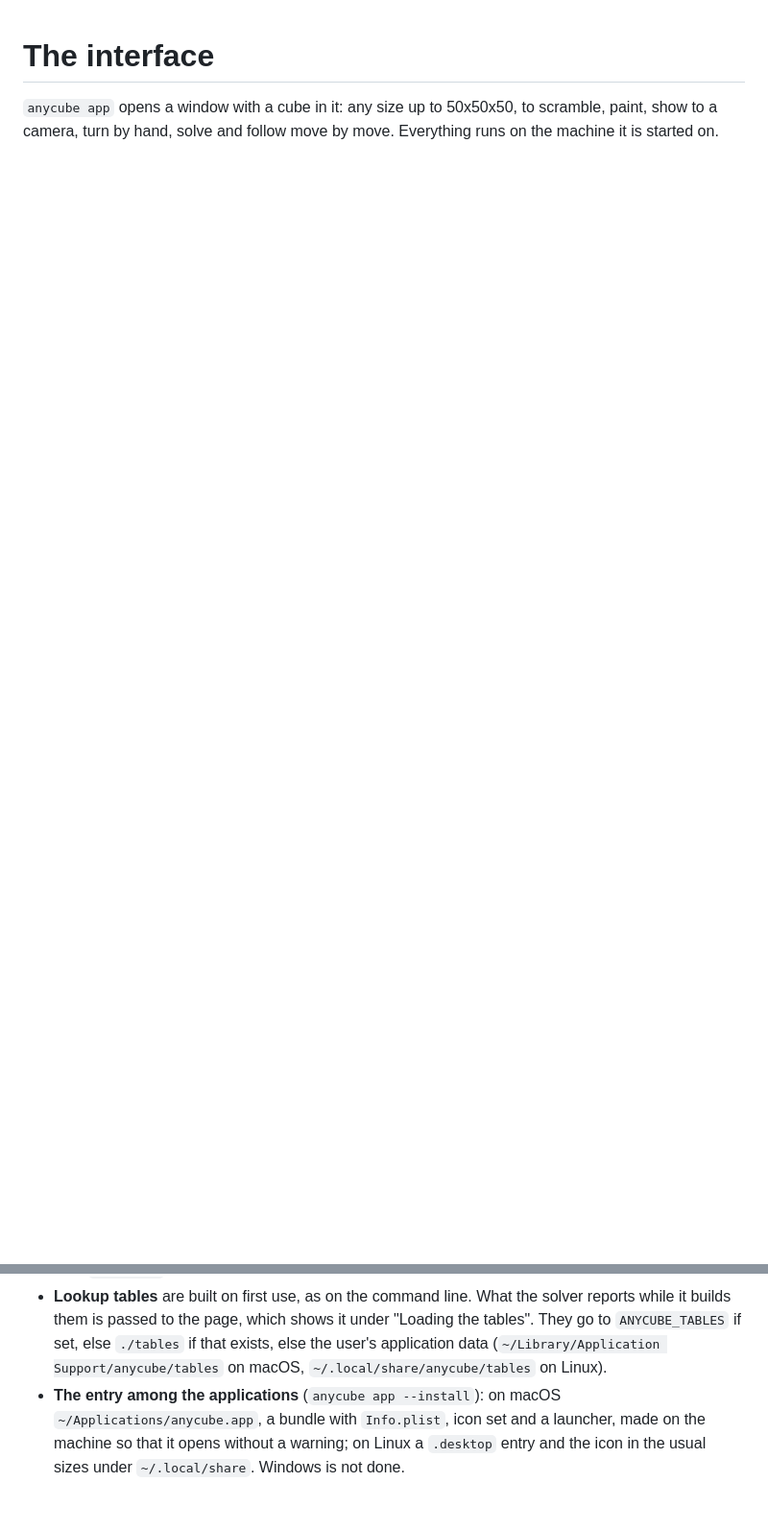
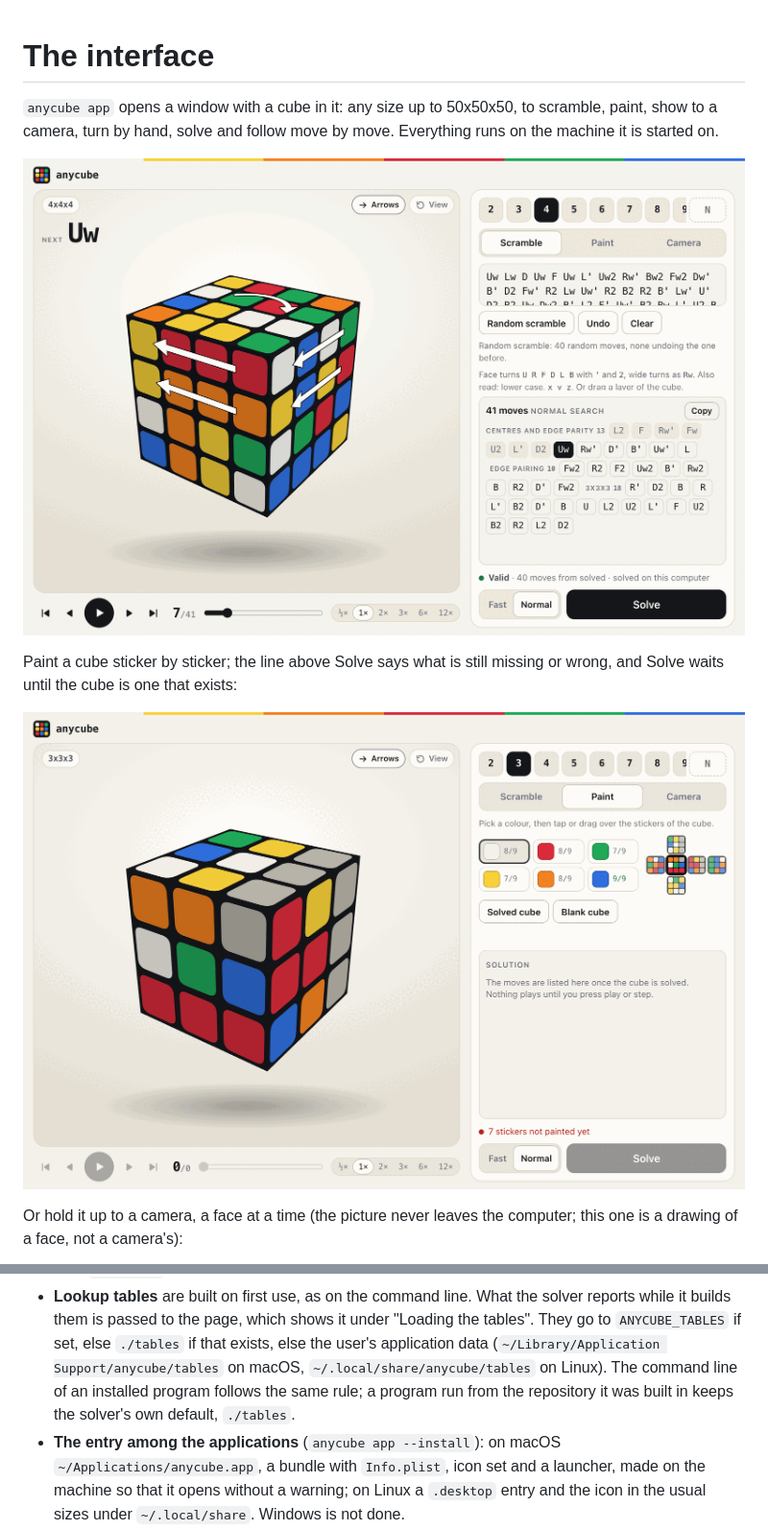
Before and after one commit to Horia73/anycube, a Markdown page: app/README.md, 2 parts joined by grey strips. Shown at 96% size. Rendered like a GitHub page; pictures changed too: docs/interface-paint.png (added), docs/interface.png; blank space fills up the shorter version.

```diff
--- a/app/README.md
+++ b/app/README.md
@@ -3,3 +3,18 @@
 `anycube app` opens a window with a cube in it: any size up to 50x50x50,
 to scramble, paint, show to a camera, turn by hand, solve and follow move
 by move. Everything runs on the machine it is started on.
+
+<p align="center">
+  <img src="../docs/interface.png" width="800" alt="A 4x4x4 part of the way through its solution, an arrow on each row that turns next">
+</p>
+
+Paint a cube sticker by sticker; the line above Solve says what is still
+missing or wrong, and Solve waits until the cube is one that exists:
+
+<p align="center">
+  <img src="../docs/interface-paint.png" width="800" alt="Paint: a 3x3x3 with seven stickers not painted yet">
+</p>
+
+Or hold it up to a camera, a face at a time (the picture never leaves the
+computer; this one is a drawing of a face, not a camera's):
+
@@ -30,7 +48,9 @@ by move. Everything runs on the machine it is started on.
   shows it under "Loading the tables". They go to `ANYCUBE_TABLES` if
   set, else `./tables` if that exists, else the user's application data
   (`~/Library/Application Support/anycube/tables` on macOS,
-  `~/.local/share/anycube/tables` on Linux).
+  `~/.local/share/anycube/tables` on Linux). The command line of an
+  installed program follows the same rule; a program run from the
+  repository it was built in keeps the solver's own default, `./tables`.
 - **The entry among the applications** (`anycube app --install`): on
   macOS `~/Applications/anycube.app`, a bundle with `Info.plist`, icon
   set and a launcher, made on the machine so that it opens without a
```
Also changed, not shown: other parts of app/README.md (+3 -0 lines), README.md (+30 -52 lines), docs/interface-camera.png (added).
